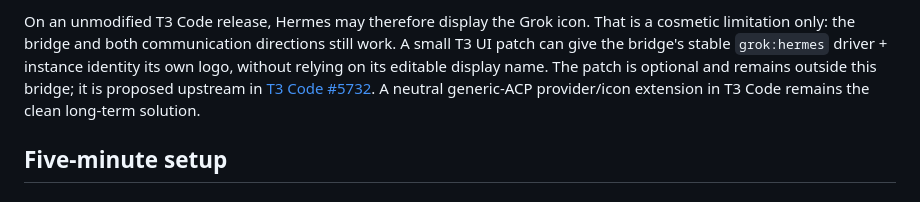
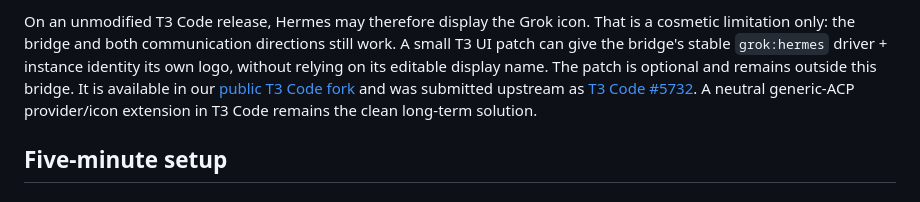
Before and after one commit to m-check1B/t3-code-tentacles, a Markdown page: README.md, the part around the change. Rendered like a GitHub page.

Commit message:
docs: describe upstream submission status

```diff
--- a/README.md
+++ b/README.md
@@ -51,8 +51,9 @@ On an unmodified T3 Code release, Hermes may therefore display the Grok icon.
 That is a cosmetic limitation only: the bridge and both communication
 directions still work. A small T3 UI patch can give the bridge's stable
 `grok:hermes` driver + instance identity its own logo, without relying on its
-editable display name. The patch is optional and remains outside this bridge;
-it is proposed upstream in [T3 Code #5732](https://github.com/pingdotgg/t3code/pull/5732).
+editable display name. The patch is optional and remains outside this bridge.
+It is available in our [public T3 Code fork](https://github.com/m-check1B/t3code/tree/fix/hermes-provider-logo)
+and was submitted upstream as [T3 Code #5732](https://github.com/pingdotgg/t3code/pull/5732).
 A neutral generic-ACP provider/icon extension in T3 Code remains the clean
 long-term solution.
 
```
Also changed, not shown: docs/architecture.md (+5 -4 lines).
